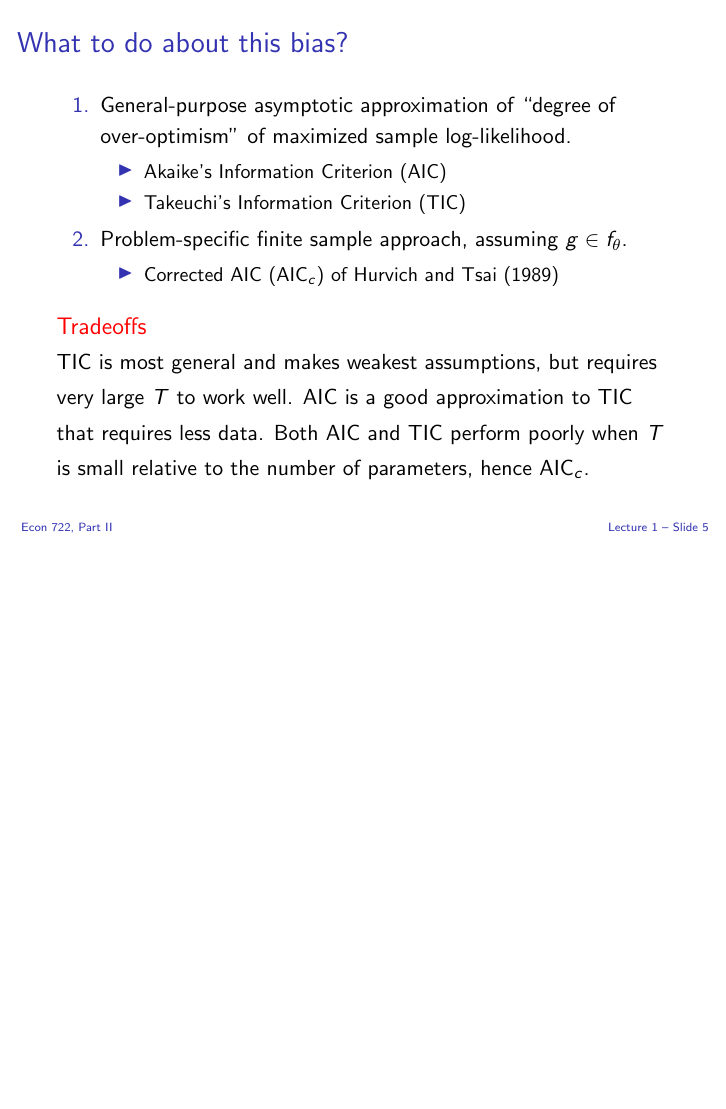
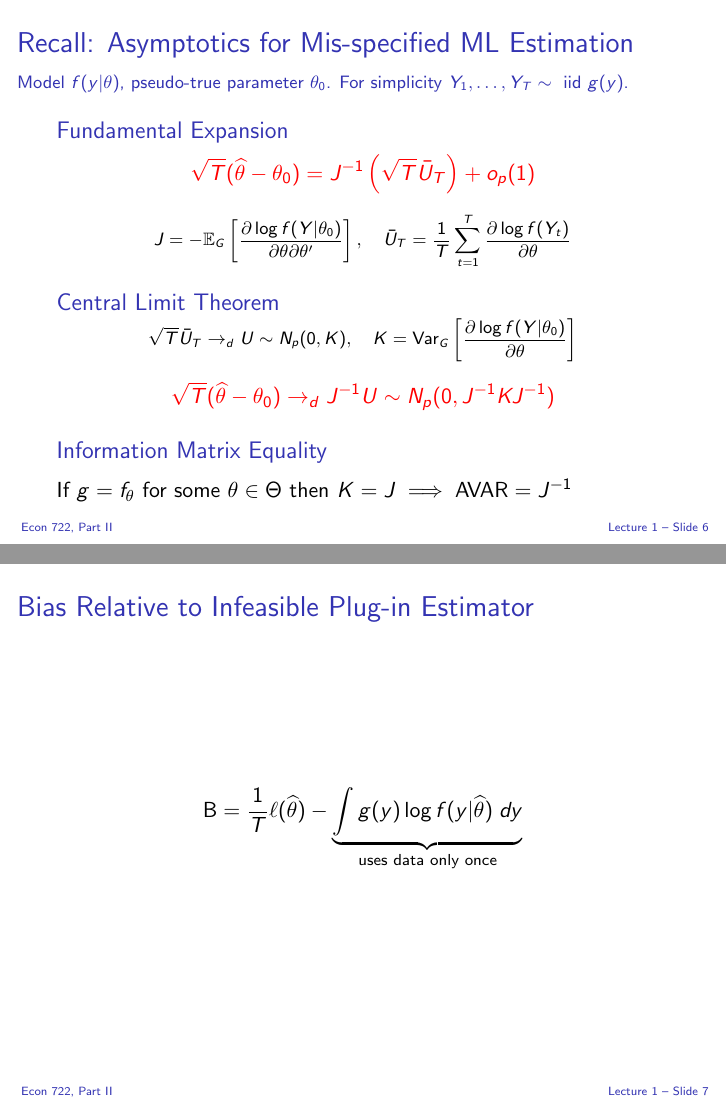
Before and after one commit to fditraglia/econ722, LaTeX slides (slides/econ722slides.tex, which reads slides/aic.tex): page 6 of 6 before the commit and pages 7 and 8 of 8 after it, the two joined at a grey line, the shorter picture padded with empty space. Compiled offline with pdfLaTeX; a LaTeX package or settings file that is missing is left out.

Commit message:
more work on AIC lecture

```diff
--- a/slides/aic.tex
+++ b/slides/aic.tex
@@ -116,3 +118,62 @@
 
 \end{frame}
 %%%%%%%%%%%%%%%%%%%%%%%%%%%%%%%%%%%%%%%%
+\begin{frame}
+  \frametitle{Recall: Asymptotics for Mis-specified ML Estimation}
+  \framesubtitle{Model $f(y|\theta)$, pseudo-true parameter $\theta_0$. For simplicity $Y_1, \dots, Y_T \sim \mbox{ iid } g(y)$.}
+
+  \pause
+
+  \begin{block}{Fundamental Expansion}
+    \vspace{-1.5em}
+  \[
+    \alert{\sqrt{T} ( \widehat{\theta} - \theta_0)   = J^{-1}\left(\sqrt{T} \bar{U}_T\right) + o_p(1)}
+  \]
+  \footnotesize
+\[
+      J = -\mathbb{E}_G \left[ \frac{\partial \log f(Y|\theta_0)}{\partial \theta \partial \theta'} \right], \quad
+      \bar{U}_T =\frac{1}{T} \sum_{t=1}^T \frac{\partial \log f(Y_t)}{\partial \theta}
+\]
+\end{block}
+
+\normalsize
+
+\vspace{-1em}
+
+\pause
+
+\begin{block}{Central Limit Theorem}
+  \vspace{-1em}
+  \footnotesize
+  \[
+    \sqrt{T} \bar{U}_T \rightarrow_d U \sim N_p(0, K), \quad
+    K = \text{Var}_G\left[\frac{\partial \log f(Y|\theta_0)}{\partial \theta}\right]
+  \]
+  \normalsize
+
+  \vspace{-1em}
+
+  \[
+    \alert{\sqrt{T}(\widehat{\theta} - \theta_0) \rightarrow_d J^{-1}U \sim N_p(0, J^{-1}KJ^{-1})}
+  \]
+\end{block}
+
+\vspace{-1em}
+
+\pause
+
+\begin{block}{Information Matrix Equality}
+  If $g = f_\theta$ for some $\theta \in \Theta$ then $K = J \implies \text{AVAR} = J^{-1}$
+\end{block}
+
+\end{frame}
+%%%%%%%%%%%%%%%%%%%%%%%%%%%%%%%%%%%%%%%%
+\begin{frame}
+  \frametitle{Bias Relative to Infeasible Plug-in Estimator}
+
+  \[
+    \text{B} = \frac{1}{T} \ell(\widehat{\theta}) - \underbrace{\int g(y) \log f(y|\widehat{\theta})\; dy}_{\text{uses data only once}}
+  \]
+
+\end{frame}
+%%%%%%%%%%%%%%%%%%%%%%%%%%%%%%%%%%%%%%%%
```
Also changed, not shown: slides/econ722slides.pdf, slides/aic.tex (6 more changed lines).
